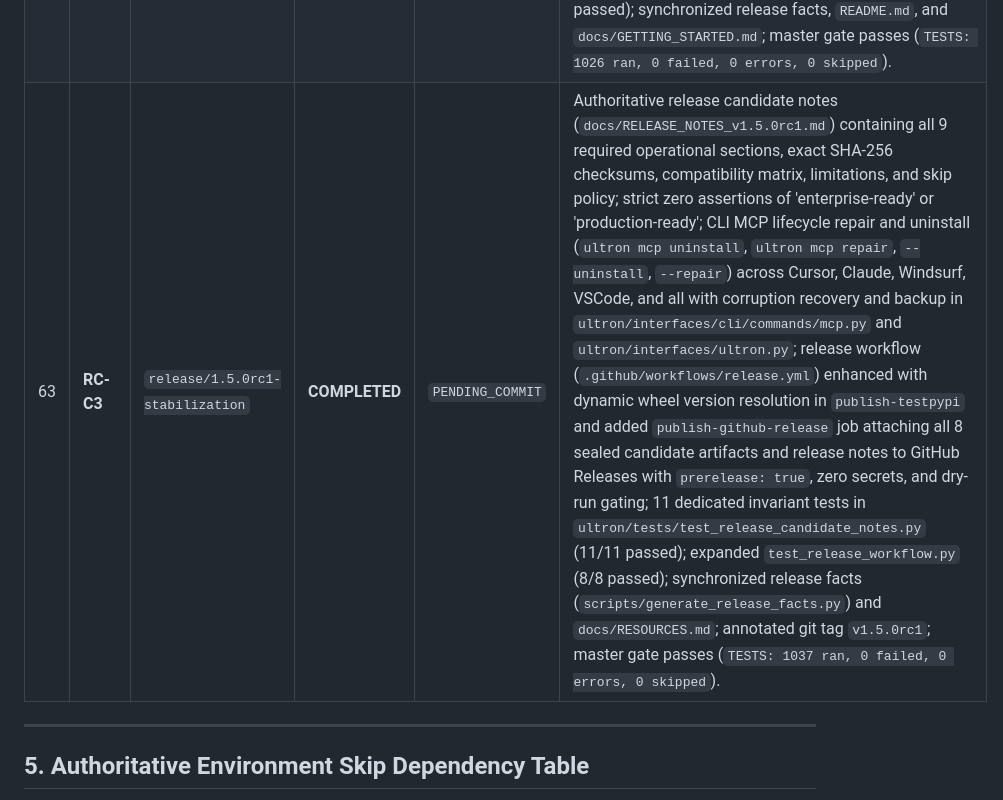
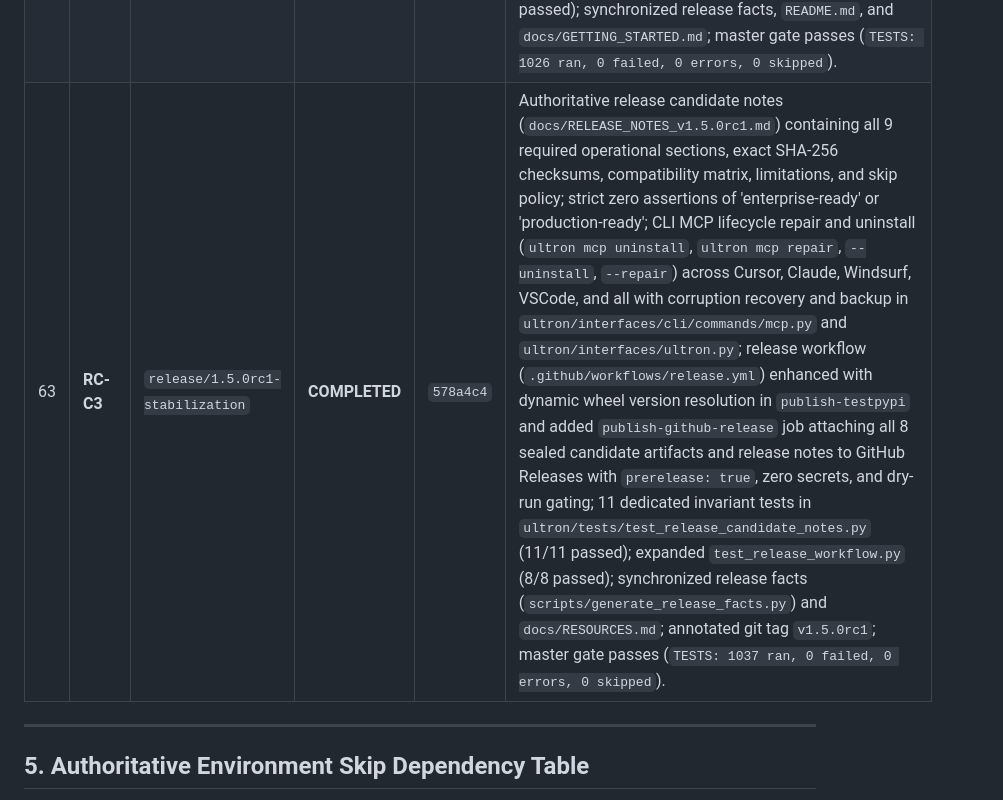
Before and after one commit to DMzinev/ultron, a Markdown page: docs/TASK_PROGRESS_TRACKER.md, the part around the change. Rendered like a GitHub page.

Commit message:
docs(tracker): sync commit hash for Task RC-C3 in TASK_PROGRESS_TRACKER.md

```diff
--- a/docs/TASK_PROGRESS_TRACKER.md
+++ b/docs/TASK_PROGRESS_TRACKER.md
@@ -99,7 +99,7 @@
 | 60 | **RC-B4** | `release/1.5.0rc1-stabilization` | **COMPLETED** | `b5406a5` | Immutable release candidate package generator (`scripts/build_candidate_artifacts.py`) producing 8 candidate artifacts in `dist/` (wheel, sdist, `SHA256SUMS.txt`, `candidate_manifest.json`, `dependency_inventory.json`, `test_result_summary.json`, `LICENSE`, `release_facts.json`); committed Software Bill of Materials (`docs/DEPENDENCY_INVENTORY.md`) asserting 0 runtime dependencies; standard UNIX coreutils SHA-256 checksums; clean-room virtualenv smoke testing outside repo (CLI version/help, MCP tools/list, ephemeral server `/api/v1/health`, external target scan, sdist install); 7 dedicated invariant tests in `ultron/tests/test_candidate_artifact_invariants.py` (7/7 passed); master gate passes (`TESTS: 1015 ran, 0 failed, 0 errors, 0 skipped`). |
 | 61 | **RC-C1** | `release/1.5.0rc1-stabilization` | **COMPLETED** | `e949989` | GitHub Actions OIDC Trusted Publishing release workflow (`.github/workflows/release.yml`) with 4 discrete jobs (`build-candidate`, `verify-candidate`, `publish-testpypi`, `publish-pypi`); zero repository secrets (Rule 9); release tag verification and immutability probe CLI (`scripts/verify_release_tag.py`) asserting tag parity, clean git tree, and PyPI pre-flight version existence; staging isolation (`dist/packages/`); manual dry-run support; production PyPI hard-locked (`if: false`) and approval-gated; comprehensive trusted publishing manual (`docs/TRUSTED_PUBLISHING.md`); 8 dedicated invariant tests in `ultron/tests/test_release_workflow.py` (8/8 passed); master gate passes (`TESTS: 1023 ran, 0 failed, 0 errors, 0 skipped`). |
 | 62 | **RC-C2** | `release/1.5.0rc1-stabilization` | **COMPLETED** | `c7cf2d1` | Make GitHub Action consumable (`DMzinev/ultron/.github/actions/ultron-gate@v1.5.0rc1`); self-installation of pinned candidate repository from action hierarchy (`ACTION_PATH` via `env:`, upward-walking `pyproject.toml` resolver) with `use-preinstalled: 'true'` bypass and configurable `ultron-executable`; added `test-external-consumer` multi-OS job in `.github/workflows/test-action.yml` testing clean-room consumer fixtures in `$RUNNER_TEMP` physically isolated from Ultron `sys.path[0]`, testing pass, degradation, and strict rejection with `continue-on-error: true`; added 3 dedicated unit and simulation tests in `test_ci_action.py` (16/16 passed) and expanded `test_documentation_reality.py` (11/11 passed); synchronized release facts, `README.md`, and `docs/GETTING_STARTED.md`; master gate passes (`TESTS: 1026 ran, 0 failed, 0 errors, 0 skipped`). |
-| 63 | **RC-C3** | `release/1.5.0rc1-stabilization` | **COMPLETED** | `PENDING_COMMIT` | Authoritative release candidate notes (`docs/RELEASE_NOTES_v1.5.0rc1.md`) containing all 9 required operational sections, exact SHA-256 checksums, compatibility matrix, limitations, and skip policy; strict zero assertions of 'enterprise-ready' or 'production-ready'; CLI MCP lifecycle repair and uninstall (`ultron mcp uninstall`, `ultron mcp repair`, `--uninstall`, `--repair`) across Cursor, Claude, Windsurf, VSCode, and all with corruption recovery and backup in `ultron/interfaces/cli/commands/mcp.py` and `ultron/interfaces/ultron.py`; release workflow (`.github/workflows/release.yml`) enhanced with dynamic wheel version resolution in `publish-testpypi` and added `publish-github-release` job attaching all 8 sealed candidate artifacts and release notes to GitHub Releases with `prerelease: true`, zero secrets, and dry-run gating; 11 dedicated invariant tests in `ultron/tests/test_release_candidate_notes.py` (11/11 passed); expanded `test_release_workflow.py` (8/8 passed); synchronized release facts (`scripts/generate_release_facts.py`) and `docs/RESOURCES.md`; annotated git tag `v1.5.0rc1`; master gate passes (`TESTS: 1037 ran, 0 failed, 0 errors, 0 skipped`). |
+| 63 | **RC-C3** | `release/1.5.0rc1-stabilization` | **COMPLETED** | `578a4c4` | Authoritative release candidate notes (`docs/RELEASE_NOTES_v1.5.0rc1.md`) containing all 9 required operational sections, exact SHA-256 checksums, compatibility matrix, limitations, and skip policy; strict zero assertions of 'enterprise-ready' or 'production-ready'; CLI MCP lifecycle repair and uninstall (`ultron mcp uninstall`, `ultron mcp repair`, `--uninstall`, `--repair`) across Cursor, Claude, Windsurf, VSCode, and all with corruption recovery and backup in `ultron/interfaces/cli/commands/mcp.py` and `ultron/interfaces/ultron.py`; release workflow (`.github/workflows/release.yml`) enhanced with dynamic wheel version resolution in `publish-testpypi` and added `publish-github-release` job attaching all 8 sealed candidate artifacts and release notes to GitHub Releases with `prerelease: true`, zero secrets, and dry-run gating; 11 dedicated invariant tests in `ultron/tests/test_release_candidate_notes.py` (11/11 passed); expanded `test_release_workflow.py` (8/8 passed); synchronized release facts (`scripts/generate_release_facts.py`) and `docs/RESOURCES.md`; annotated git tag `v1.5.0rc1`; master gate passes (`TESTS: 1037 ran, 0 failed, 0 errors, 0 skipped`). |
 
 
 ---
```
